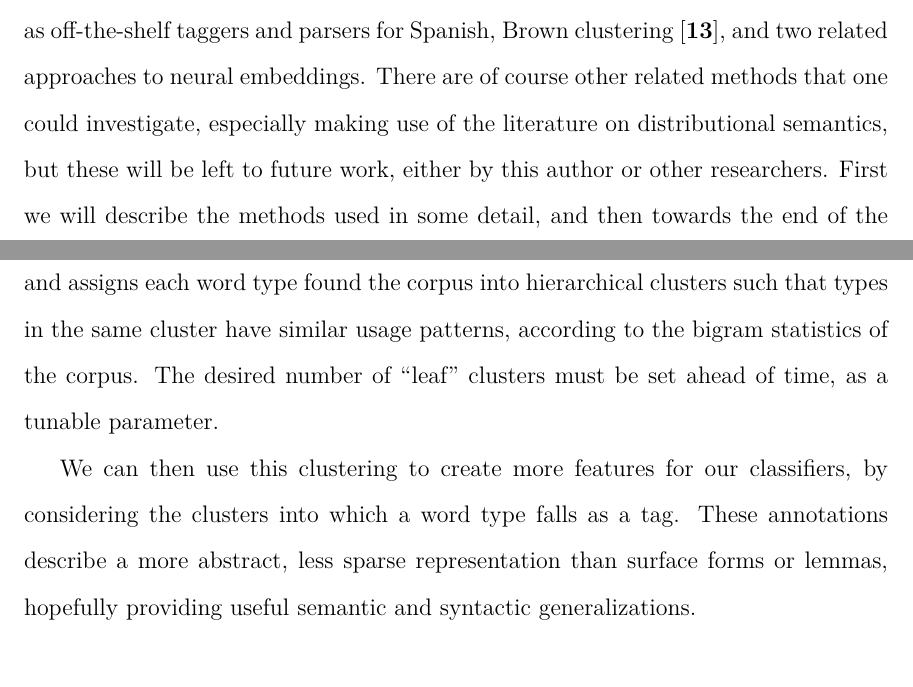
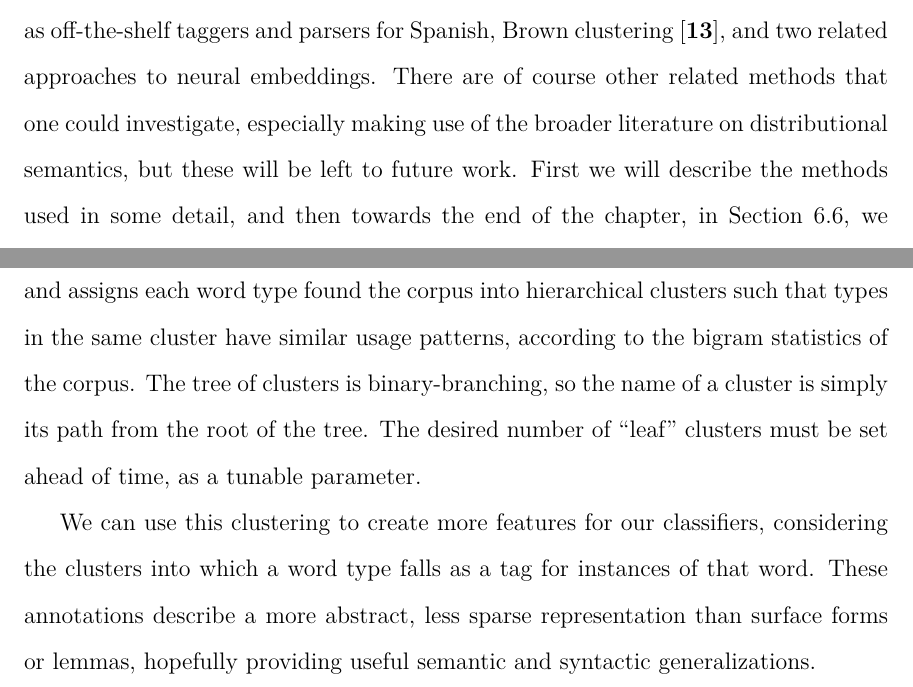
Before and after one commit to alexrudnick/dissertation, a LaTeX thesis (dissertation/dissertation.tex, which reads dissertation/monolingual.tex): two parts of pages 80 and 83 of 122, joined at a grey line, cut so that both start at the same text. Compiled offline with XeLaTeX.

Commit message:
writing about clustering

```diff
--- a/dissertation/monolingual.tex
+++ b/dissertation/monolingual.tex
@@ -24,11 +22,11 @@ Concretely, in this chapter we explore labels learned from existing NLP tools
 such as off-the-shelf taggers and parsers for Spanish, Brown clustering
 \cite{brown1992class}, and two related approaches to neural embeddings. There
 are of course other related methods that one could investigate, especially
-making use of the literature on distributional semantics, but these will be
-left to future work, either by this author or other researchers. First we will
-describe the methods used in some detail, and then towards the end of the
-chapter, in Section \ref{sec:monolingual-experiments}, we describe experiments
-and present experimental results.
+making use of the broader literature on distributional semantics, but these
+will be left to future work. First we will describe the methods used in some
+detail, and then towards the end of the chapter, in Section
+\ref{sec:monolingual-experiments}, we describe experiments and present
+experimental results.
 
 \section{Monolingual features from other NLP tools}
 There are a large number off-the-shelf NLP tools available for Spanish; here we
@@ -119,14 +117,16 @@ The Brown clustering algorithm\cite{brown1992class}, also known as IBM
 clustering, as it was developed by the Candide group at IBM, takes an
 unannotated text corpus as input and assigns each word type found the corpus
 into hierarchical clusters such that types in the same cluster have similar
-usage patterns, according to the bigram statistics of the corpus. The desired
-number of ``leaf" clusters must be set ahead of time, as a tunable parameter.
+usage patterns, according to the bigram statistics of the corpus. The tree of
+clusters is binary-branching, so the name of a cluster is simply its path from
+the root of the tree.  The desired number of ``leaf" clusters must be set ahead
+of time, as a tunable parameter.
 
-We can then use this clustering to create more features for our classifiers, by
-considering the clusters into which a word type falls as a tag. These
-annotations describe a more abstract, less sparse representation than surface
-forms or lemmas, hopefully providing useful semantic and syntactic
-generalizations.
+We can use this clustering to create more features for our classifiers,
+considering the clusters into which a word type falls as a tag for instances of
+that word. These annotations describe a more abstract, less sparse
+representation than surface forms or lemmas, hopefully providing useful
+semantic and syntactic generalizations.
 
 Brown clustering uses greedy optimization to find cluster assignments. Each of
 the word types present in the input corpus must be placed into one of a fixed
```
Also changed, not shown: dissertation/monolingual.tex (7 more changed lines).
